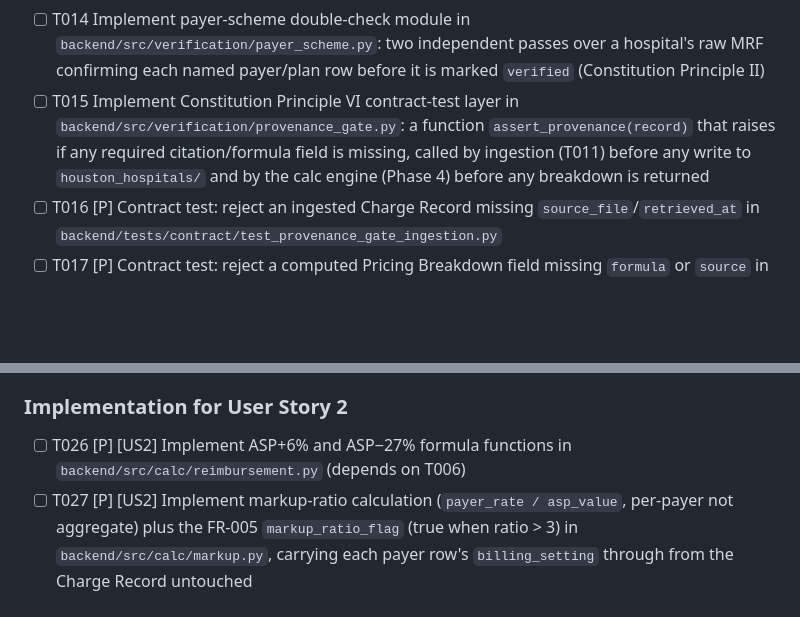
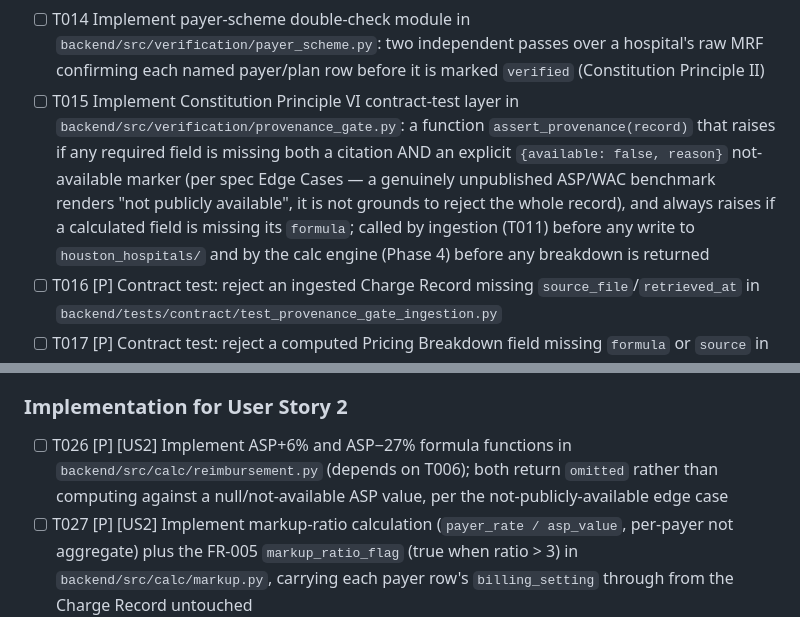
Before and after one commit to RaviMachavarapu/clearprice-houston-oncology-pricing, a Markdown page: specs/001-houston-oncology-pricing/tasks.md, 2 parts joined by grey strips. Drawn GitHub-style; blank space fills up the shorter version.

```diff
--- a/specs/001-houston-oncology-pricing/tasks.md
+++ b/specs/001-houston-oncology-pricing/tasks.md
@@ -44,7 +44,7 @@ Web application layout per plan.md: `backend/src/`, `backend/tests/`, `frontend/
 - [ ] T012 Implement `backend/src/ingestion/run_all.py` looping T011 over all 44 hospitals (manual invocation only, per spec Clarifications — no scheduler)
 - [ ] T013 Implement 340B double-check module in `backend/src/verification/enrollment_340b.py`: two independent HRSA OPAIS public-search queries per hospital, agreement required for `enrolled`/`not_enrolled`, else `unverified` (Constitution Principle II)
 - [ ] T014 Implement payer-scheme double-check module in `backend/src/verification/payer_scheme.py`: two independent passes over a hospital's raw MRF confirming each named payer/plan row before it is marked `verified` (Constitution Principle II)
-- [ ] T015 Implement Constitution Principle VI contract-test layer in `backend/src/verification/provenance_gate.py`: a function `assert_provenance(record)` that raises if any required citation/formula field is missing, called by ingestion (T011) before any write to `houston_hospitals/` and by the calc engine (Phase 4) before any breakdown is returned
+- [ ] T015 Implement Constitution Principle VI contract-test layer in `backend/src/verification/provenance_gate.py`: a function `assert_provenance(record)` that raises if any required field is missing both a citation AND an explicit `{available: false, reason}` not-available marker (per spec Edge Cases — a genuinely unpublished ASP/WAC benchmark renders "not publicly available", it is not grounds to reject the whole record), and always raises if a calculated field is missing its `formula`; called by ingestion (T011) before any write to `houston_hospitals/` and by the calc engine (Phase 4) before any breakdown is returned
 - [ ] T016 [P] Contract test: reject an ingested Charge Record missing `source_file`/`retrieved_at` in `backend/tests/contract/test_provenance_gate_ingestion.py`
 - [ ] T017 [P] Contract test: reject a computed Pricing Breakdown field missing `formula` or `source` in `backend/tests/contract/test_provenance_gate_calc.py`
 - [ ] T018 Setup FastAPI app skeleton, routing, and error handling in `backend/src/api/main.py`
@@ -81,7 +81,7 @@ Web application layout per plan.md: `backend/src/`, `backend/tests/`, `frontend/
 
 ### Implementation for User Story 2
 
-- [ ] T026 [P] [US2] Implement ASP+6% and ASP−27% formula functions in `backend/src/calc/reimbursement.py` (depends on T006)
+- [ ] T026 [P] [US2] Implement ASP+6% and ASP−27% formula functions in `backend/src/calc/reimbursement.py` (depends on T006); both return `omitted` rather than computing against a null/not-available ASP value, per the not-publicly-available edge case
 - [ ] T027 [P] [US2] Implement markup-ratio calculation (`payer_rate / asp_value`, per-payer not aggregate) plus the FR-005 `markup_ratio_flag` (true when ratio > 3) in `backend/src/calc/markup.py`, carrying each payer row's `billing_setting` through from the Charge Record untouched
 - [ ] T028 [P] [US2] Implement dose-line assembly (fixed / mg_per_kg × 70kg / mg_per_m2 × 1.7m², with `dose_regimen_cited`) in `backend/src/calc/dose.py` (depends on T006)
 - [ ] T029 [P] [US2] Implement CGT DRG-risk flag comparison (Q2041/Q2042/Q2055/Q2054/Q2056 vs. $269,139/$314,231) in `backend/src/calc/cgt_risk.py`
```
Also changed, not shown: specs/001-houston-oncology-pricing/data-model.md (+17 -12 lines), 1 other file.
